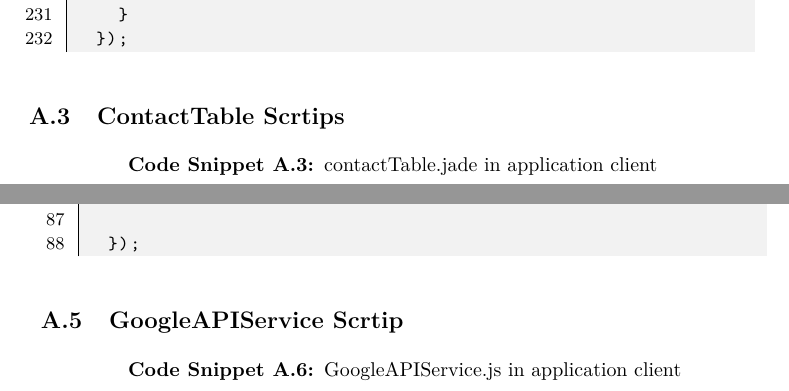
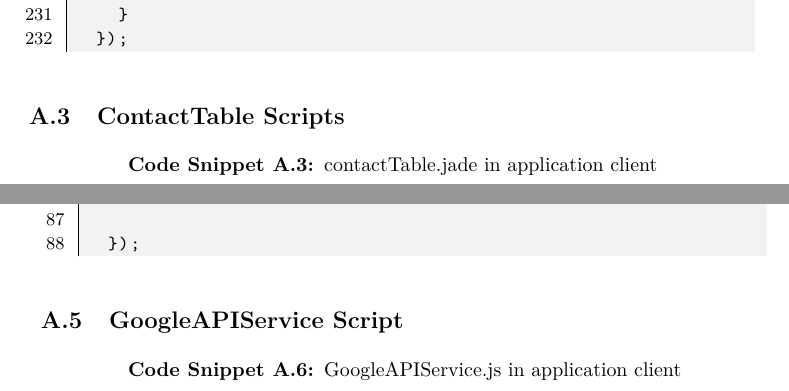
Before and after one commit to br1anchen/Master_Thesis, a LaTeX thesis (main.tex, which reads appendix.tex): two parts of pages 76 and 81 of 87, joined at a grey line, cut so that both start at the same text. Compiled offline with pdfLaTeX.

Commit message:
fix the typo

```diff
--- a/appendix.tex
+++ b/appendix.tex
@@ -301,7 +301,7 @@ angular.module('webrtcDemo.services').
 
 \end{lstlisting}
 
-\section{ContactTable Scrtips} \label{app:contact_table}
+\section{ContactTable Scripts} \label{app:contact_table}
 
 \begin{lstlisting}[caption={contactTable.jade in application client},label={code:contact_table}]
 div(id = "contactTable")
@@ -493,7 +493,7 @@ angular.module('webrtcDemo.controllers').
 	});
 \end{lstlisting}
 
-\section{GoogleAPIService Scrtip} \label{app:google_api}
+\section{GoogleAPIService Script} \label{app:google_api}
 
 \begin{lstlisting}[caption={GoogleAPIService.js in application client},label={code:google_api}]
 'use strict';
```
Also changed, not shown: main.pdf, system_implement.pdf (added), appendix.tex (2 more changed lines), 1 other file.
